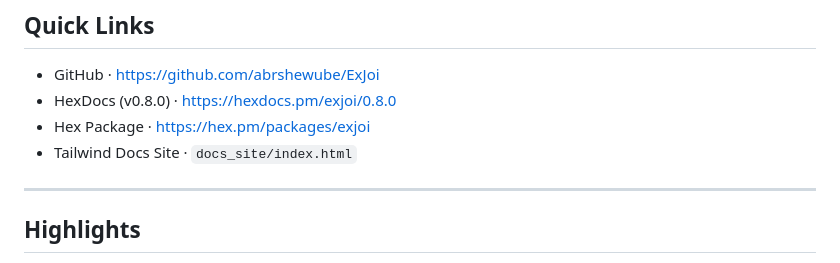
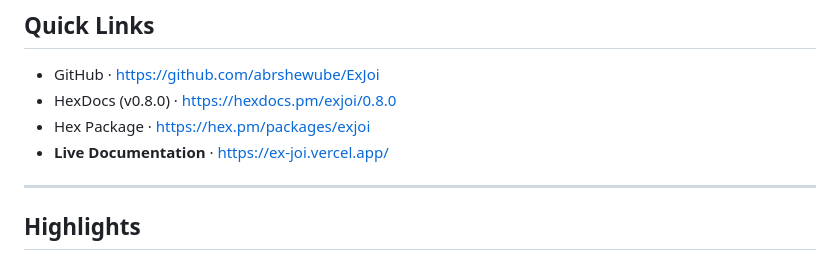
Before and after one commit to abrshewube/ExJoi, a Markdown page: README.md, the part around the change. Rendered like a GitHub page.

Commit message:
version 8

```diff
--- a/README.md
+++ b/README.md
@@ -11,7 +11,7 @@ ExJoi brings a Joi-inspired DSL to Elixir, letting you describe data rules once
 - GitHub · https://github.com/abrshewube/ExJoi
 - HexDocs (v0.8.0) · https://hexdocs.pm/exjoi/0.8.0
 - Hex Package · https://hex.pm/packages/exjoi
-- Tailwind Docs Site · `docs_site/index.html`
+- **Live Documentation** · https://ex-joi.vercel.app/
 
 ---
 
```
